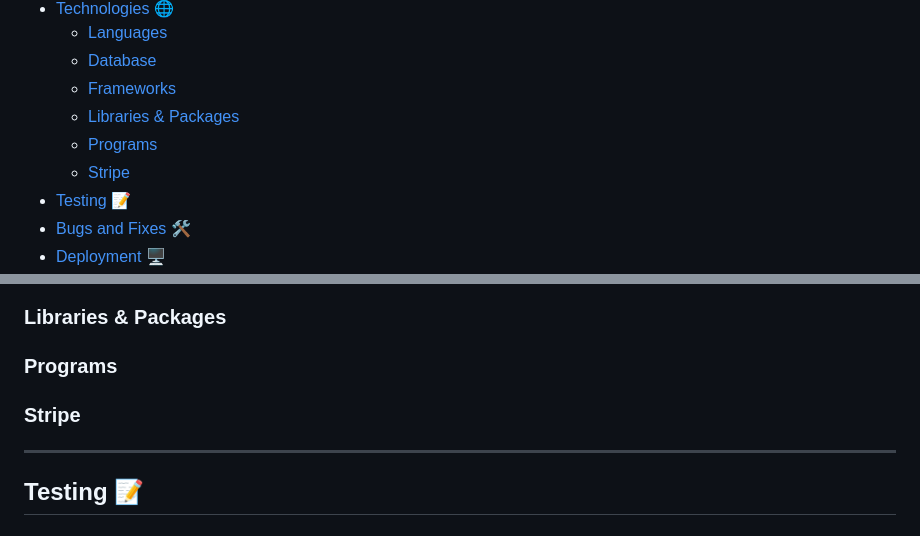
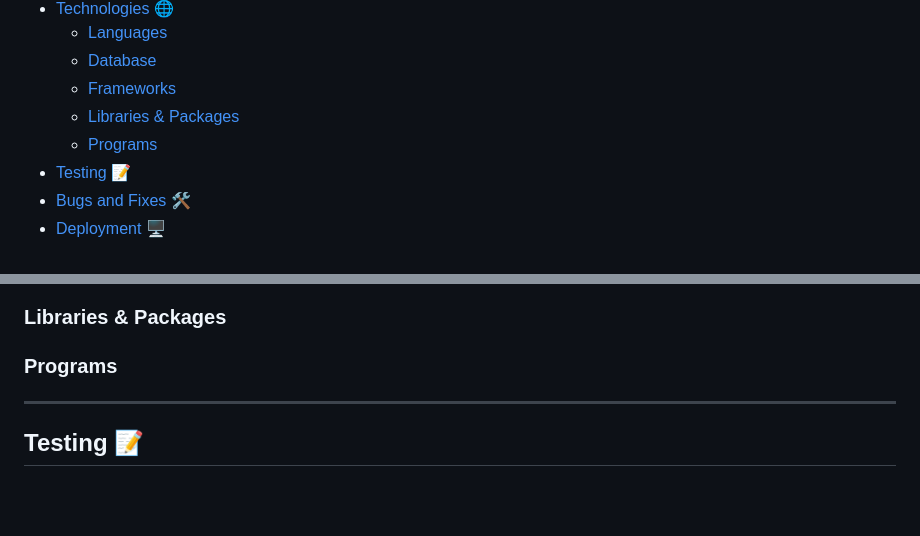
Before and after one commit to modonohoe/emerg3d, a Markdown page: README.md, 2 parts joined by grey strips. Rendered like a GitHub page; blank space fills up the shorter version.

Commit message:
Docs(README): remove reference to Stripe

```diff
--- a/README.md
+++ b/README.md
@@ -33,7 +33,6 @@ EMERG3D Props is a 3D printing business. This is their website (1st itertion mad
   * [Frameworks](#frameworks)
   * [Libraries & Packages](#libraries--packages)
   * [Programs](#programs)
-  * [Stripe](#stripe)
 * [Testing](#testing) 📝
 * [Bugs and Fixes](#bugs-and-fixes) 🛠️
 * [Deployment](#deployment) 🖥️
@@ -138,8 +137,6 @@ Sample of Nova Square font:
 
 ### Programs
 
-### Stripe
-
 ---
 
 ## Testing 📝
```
